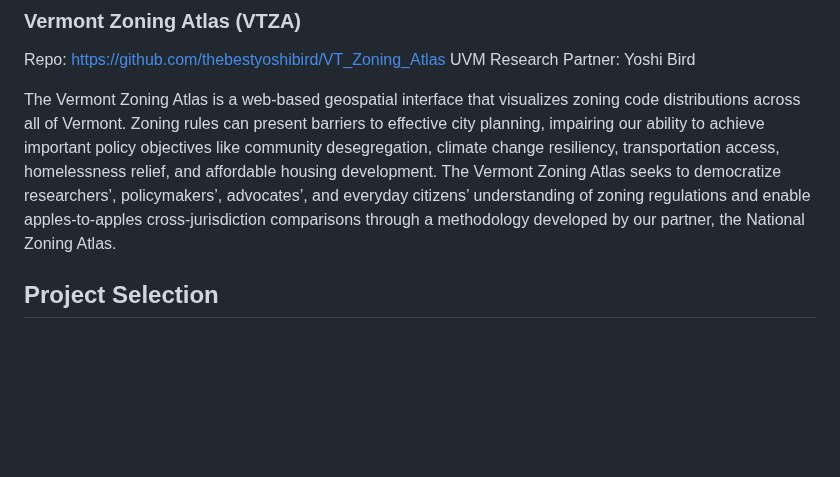
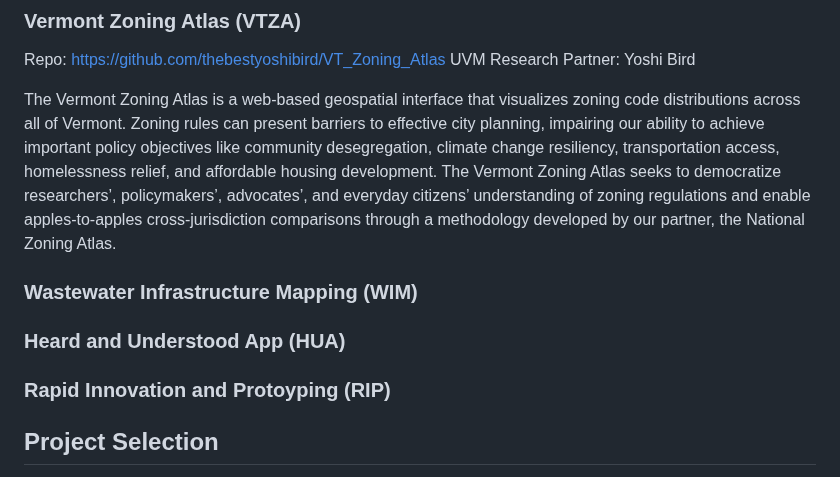
Before and after one commit to VERSO-UVM/ORCA, a Markdown page: Projects.md, the part around the change. Rendered like a GitHub page; blank space fills up the shorter version.

```diff
--- a/Projects.md
+++ b/Projects.md
@@ -23,6 +23,13 @@ Repo: [https://github.com/thebestyoshibird/VT_Zoning_Atlas](https://github.com/t
 UVM Research Partner: Yoshi Bird
 
 The Vermont Zoning Atlas is a web-based geospatial interface that visualizes zoning code distributions across all of Vermont. Zoning rules can present barriers to effective city planning, impairing our ability to achieve important policy objectives like community desegregation, climate change resiliency, transportation access, homelessness relief, and affordable housing development. The Vermont Zoning Atlas seeks to democratize researchers’, policymakers’, advocates’, and everyday citizens’ understanding of zoning regulations and enable apples-to-apples cross-jurisdiction comparisons through a methodology developed by our partner, the National Zoning Atlas.
+
+### Wastewater Infrastructure Mapping (WIM)
+
+### Heard and Understood App (HUA)
+
+### Rapid Innovation and Protoyping (RIP)
+
 
 ## Project Selection
 
```
